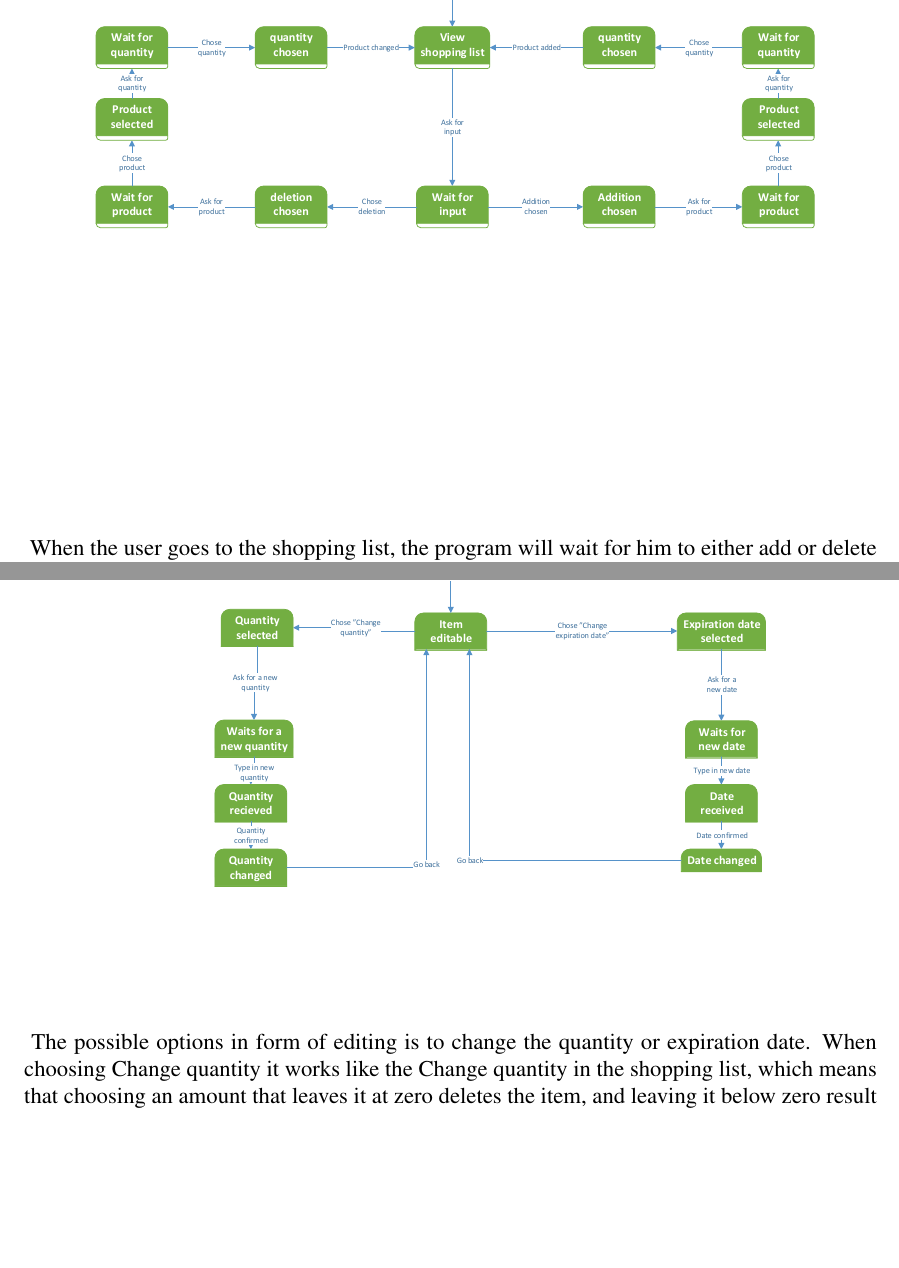
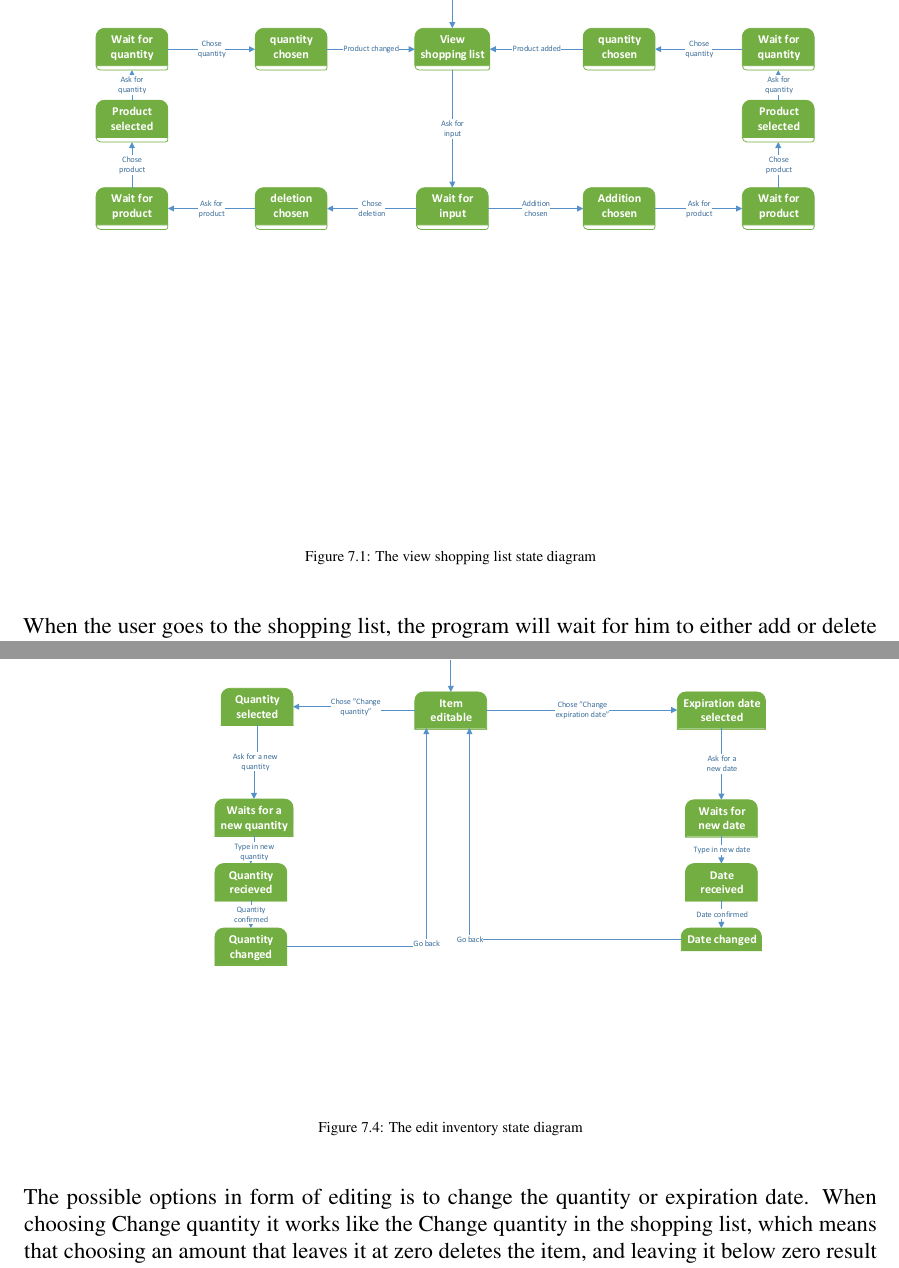
Before and after one commit to Helstedxd/FoodPlanner-Report, a LaTeX thesis (main.tex, which reads ApplicationDomain/Use.tex): two parts of pages 45 and 48 of 53, joined at a grey line, cut so that both start at the same text, the shorter picture padded with empty space. Compiled offline with pdfLaTeX.

Commit message:
#15 Billederne er nu figurer, der er også lagt captions ind

```diff
--- a/ApplicationDomain/Use.tex
+++ b/ApplicationDomain/Use.tex
@@ -35,7 +35,12 @@ When the user actor traverses trough the system, the actor will undertake one of
 The first diagram is the one for the Shopping list, in this part of the system the user actor operates under the administrative role.
 The option to go back or cancel have not been drawn on the diagrams as there only contribution is to make the diagrams less readable and add redundant repetitions, that goes for all of the diagrams.
 
-\includegraphics[width=1.0\textwidth]{ApplicationDomain/upShoppingList.pdf} \label{Shopping_List_Figure}
+\begin{figure}[H]
+	\centering
+	\includegraphics[width=1.0\textwidth]{ApplicationDomain/upShoppingList.pdf}
+	\caption{The view shopping list state diagram}
+	\label{Shopping_List_Figure}
+\end{figure}
 When the user goes to the shopping list, the program will wait for him to either add or delete an product. If he chooses to add a product to the list, he will be asked to chose a product. The product also needs a quantity that specifies how much of the product is needed to be listed (2 litres of milk or ½ kilo of flour). If an valid quantity is given it will be added to the shopping list an the user will be able to add or delete another product. The only quantity that is not acceptable is value that is below or equal to zero.
 
 The user is also able to delete a product from the shopping list. The user will then have to chose an item already present on the list and then chose how much of the product tat should be removed from the list. If the user chooses a quantity that will leave the product at a zero quantity the product will be removed altogether from the list. For example if the list contains four apples, and the user removes three apples, one apple will still be present on list. However, if the user decided to remove four apples, the list will no longer contain the product apples. It should be noted that trying to remove a quantity of a product that will leave i a negative value will result in an error.
@@ -57,7 +72,12 @@ When the user chooses to delete a selected item the system will ask for an confi
 
 This is the last diagram, which also covers the inventory. In this part of the system the actor operates as a administrator.
 
-\includegraphics[width=1.0\textwidth]{ApplicationDomain/spEditInventory.pdf} \label{spEditInventory}
+\begin{figure}[H]
+	\centering
+	\includegraphics[width=1.0\textwidth]{ApplicationDomain/spEditInventory.pdf}
+	\caption{The edit inventory state diagram}
+	\label{spEditInventory}
+\end{figure}
 The possible options in form of editing is to change the quantity or expiration date.
 When choosing Change quantity it works like the Change quantity in the shopping list, which means that choosing an amount that leaves it at zero deletes the item, and leaving it below zero result in an error. When The user tries to change the expiration date, the system prompts for a new date. All dates will be valid, which means that an item which was expired can go "unexpired" as described at the diagram \ref{MealClass}. This also works the other way around as an fresh item can expire if the date changes to the day prior.
 
```
Also changed, not shown: ApplicationDomain/Use.tex (14 more changed lines).
